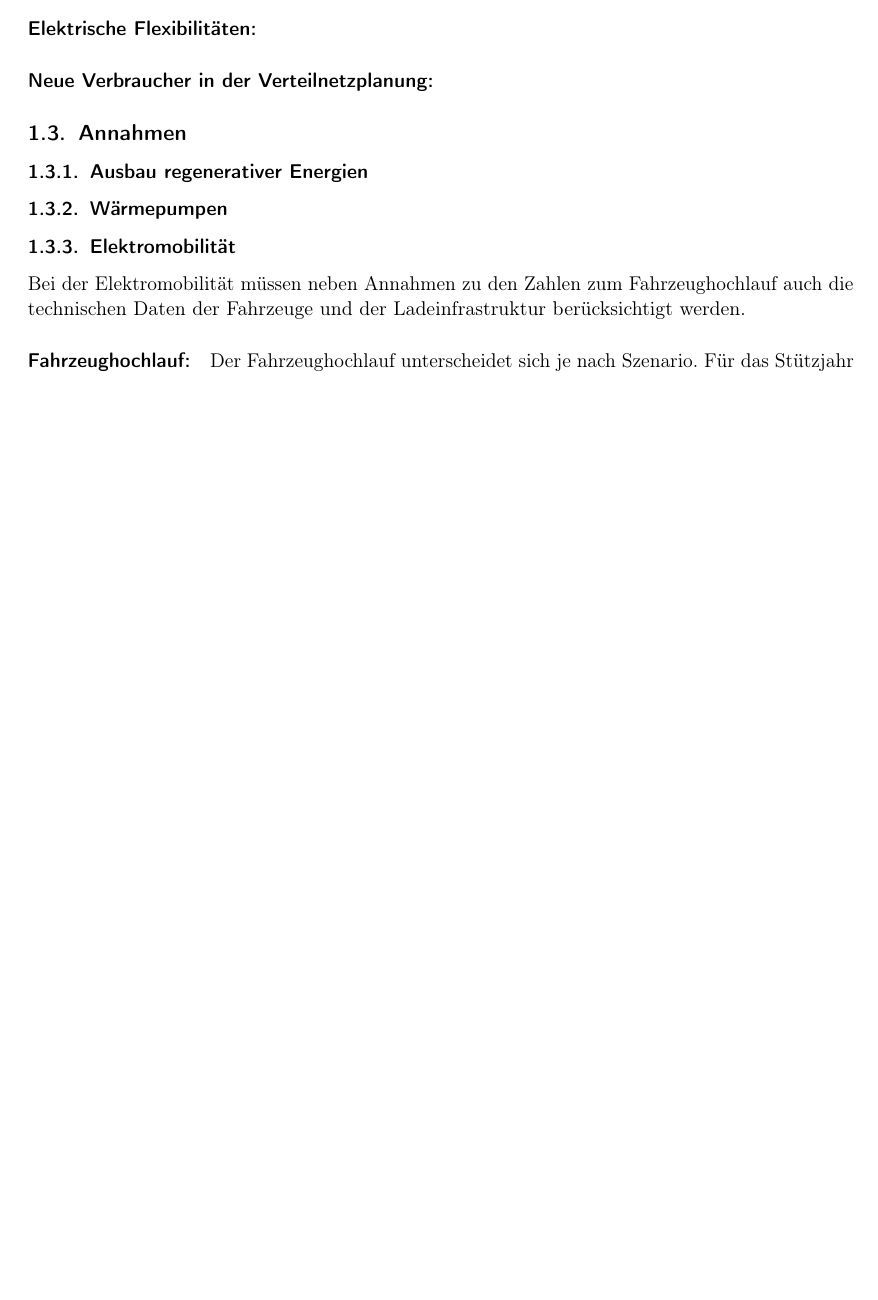
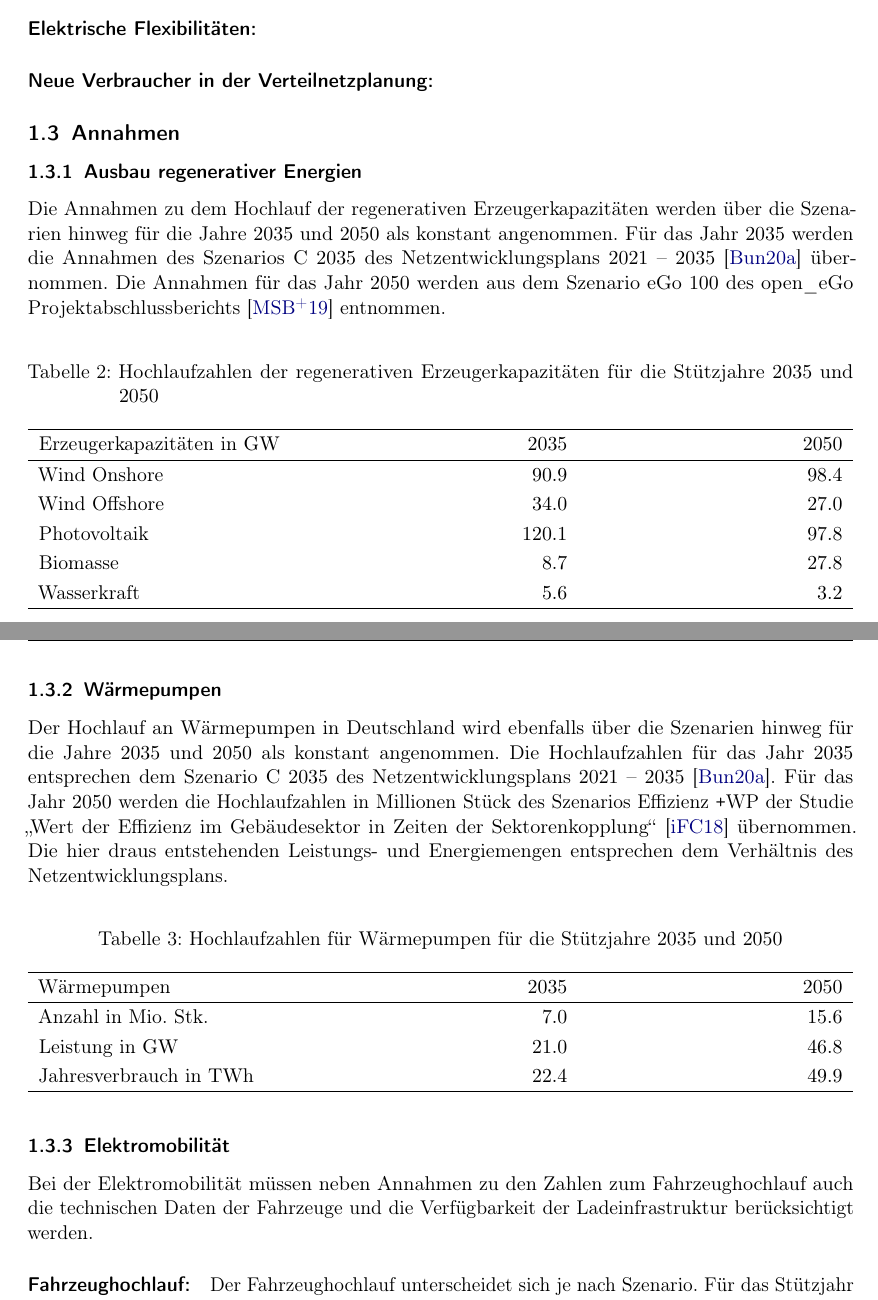
Before and after one commit to MA-KH-RLI/tex-MA-RLI, a LaTeX document (00_main.tex, which reads 02_lit.bib, Ch03/Ch03_Szenarien.tex, Ch03/tab/Ch03_tab_02_EE-RampUp.tex): part of page 8 of 17 before the commit and two parts of pages 8 and 9 of 14 after it, the two joined at a grey line, cut so that both start at the same text, the shorter picture padded with empty space. Compiled offline with pdfLaTeX.

Commit message:
added RampUp EE and WP

```diff
--- a/02_lit.bib
+++ b/02_lit.bib
@@ -329,0 +343 @@
+  title    = {Wert der Effizienz im Gebäudesektor in Zeiten der Sektorenkopplung},
--- a/Ch03/Ch03_Szenarien.tex
+++ b/Ch03/Ch03_Szenarien.tex
@@ -184,11 +184,24 @@ Regionale Konzentrationen von Ladepunkten und somit eine regional stark untersch
 
 \subsubsection{Ausbau regenerativer Energien}
 
+Die Annahmen zu dem Hochlauf der regenerativen Erzeugerkapazitäten werden über die Szenarien hinweg für die Jahre \num{2035} und \num{2050} als konstant angenommen.
+Für das Jahr \num{2035} werden die Annahmen des Szenarios C~\num{2035} des Netzentwicklungsplans \numrange[range-phrase=~{--}~]{2021}{2035} \cite{BNetzA2020} übernommen.
+Die Annahmen für das Jahr \num{2050} werden aus dem Szenario eGo \num{100} des open\_eGo Projektabschlussberichts \cite{Mueller2019} entnommen.
+
+\input{Ch03/tab/Ch03_tab_02_EE-RampUp}
+
 \subsubsection{Wärmepumpen}
+
+Der Hochlauf an Wärmepumpen in Deutschland wird ebenfalls über die Szenarien hinweg für die Jahre \num{2035} und \num{2050} als konstant angenommen.
+Die Hochlaufzahlen für das Jahr \num{2035} entsprechen dem Szenario C~\num{2035} des Netzentwicklungsplans \numrange[range-phrase=~{--}~]{2021}{2035} \cite{BNetzA2020}.
+Für das Jahr \num{2050} werden die Hochlaufzahlen in \si{\MioStk} des Szenarios Effizienz \Plus WP der Studie \glqq Wert der Effizienz im Gebäudesektor in Zeiten der Sektorenkopplung\grqq{} \cite{ifeu2018} übernommen.
+Die hier draus entstehenden Leistungs- und Energiemengen entsprechen dem Verhältnis des Netzentwicklungsplans.
+
+\input{Ch03/tab/Ch03_tab_03_WP-RampUp}
 
 \subsubsection{Elektromobilität}
 
-Bei der Elektromobilität müssen neben Annahmen zu den Zahlen zum Fahrzeughochlauf auch die technischen Daten der Fahrzeuge und der Ladeinfrastruktur berücksichtigt werden.
+Bei der Elektromobilität müssen neben Annahmen zu den Zahlen zum Fahrzeughochlauf auch die technischen Daten der Fahrzeuge und die Verfügbarkeit der Ladeinfrastruktur berücksichtigt werden.
 
 \paragraph{Fahrzeughochlauf:}
 Der Fahrzeughochlauf unterscheidet sich je nach Szenario.
--- /dev/null
+++ b/Ch03/tab/Ch03_tab_02_EE-RampUp.tex
@@ -0,0 +1,20 @@
+{
+\renewcommand{\arraystretch}{1.2}% grßerer Zeilenabstand
+\sisetup{range-phrase=~{--}~}% Gedankenstrich statt "bis" bei SIrange
+\begin{table}[H]
+	\begin{center}
+		\caption{Hochlaufzahlen der regenerativen Erzeugerkapazitäten für die Stützjahre \num{2035} und \num{2050}}
+		\begin{tabu} to \textwidth {X[1] X[1, r] X[1, r]}
+			\hline
+			Erzeugerkapazitäten   in \si{\gw} & \num{2035}  & \num{2050} \\ \hline
+			Wind Onshore                      & \num{90.9}  & \num{98.4} \\
+			Wind Offshore                     & \num{34.0}  & \num{27.0} \\
+			Photovoltaik                      & \num{120.1} & \num{97.8} \\
+			Biomasse                          & \num{8.7}   & \num{27.8} \\
+			Wasserkraft                       & \num{5.6}   & \num{3.2}  \\ \hline
+		\end{tabu}
+		\label{tab:EE-RampUp}
+	\end{center}
+	\vspace{-3mm}%Put here to reduce too much white space after your table
+\end{table}
+}
--- /dev/null
+++ b/Ch03/tab/Ch03_tab_03_WP-RampUp.tex
@@ -0,0 +1,18 @@
+{
+\renewcommand{\arraystretch}{1.2}% grßerer Zeilenabstand
+\sisetup{range-phrase=~{--}~}% Gedankenstrich statt "bis" bei SIrange
+\begin{table}[H]
+	\begin{center}
+		\caption{Hochlaufzahlen für Wärmepumpen für die Stützjahre \num{2035} und \num{2050}}
+		\begin{tabu} to \textwidth {X[1] X[1, r] X[1, r]}
+			\hline
+			Wärmepumpen                  & \num{2035} & \num{2050} \\ \hline
+			Anzahl in \si{\MioStkSC}     & \num{7.0}  & \num{15.6} \\
+			Leistung in \si{\gw}         & \num{21.0} & \num{46.8} \\
+			Jahresverbrauch in \si{\twh} & \num{22.4} & \num{49.9} \\ \hline
+		\end{tabu}
+		\label{tab:WP-RampUp}
+	\end{center}
+	\vspace{-3mm}%Put here to reduce too much white space after your table
+\end{table}
+}
```
Also changed, not shown: 00_main.tex (+1 -1 lines), Ch03/tab/Ch03_tab_06_UCProbability.tex (+2 -2 lines), 02_lit.bib (19 more changed lines), Ch03/Ch03_Szenarien.tex (10 more changed lines).
